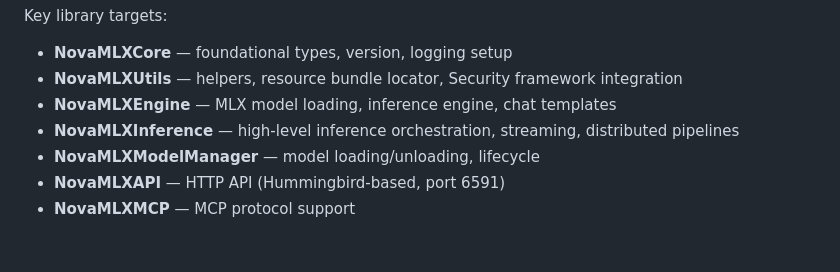
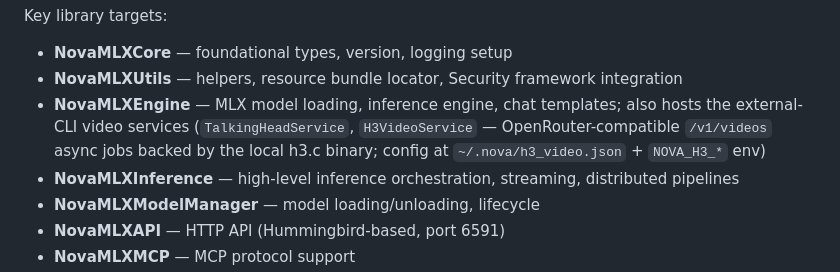
Before and after one commit to cnshsliu/novamlx, a Markdown page: AGENTS.md, the part around the change. Rendered like a GitHub page; blank space fills up the shorter version.

```diff
--- a/AGENTS.md
+++ b/AGENTS.md
@@ -20,7 +20,7 @@ Key library targets:
 
 - **NovaMLXCore** — foundational types, version, logging setup
 - **NovaMLXUtils** — helpers, resource bundle locator, Security framework integration
-- **NovaMLXEngine** — MLX model loading, inference engine, chat templates
+- **NovaMLXEngine** — MLX model loading, inference engine, chat templates; also hosts the external-CLI video services (`TalkingHeadService`, `H3VideoService` — OpenRouter-compatible `/v1/videos` async jobs backed by the local h3.c binary; config at `~/.nova/h3_video.json` + `NOVA_H3_*` env)
 - **NovaMLXInference** — high-level inference orchestration, streaming, distributed pipelines
 - **NovaMLXModelManager** — model loading/unloading, lifecycle
 - **NovaMLXAPI** — HTTP API (Hummingbird-based, port 6591)
```
Also changed, not shown: features.md (+19 -0 lines).
